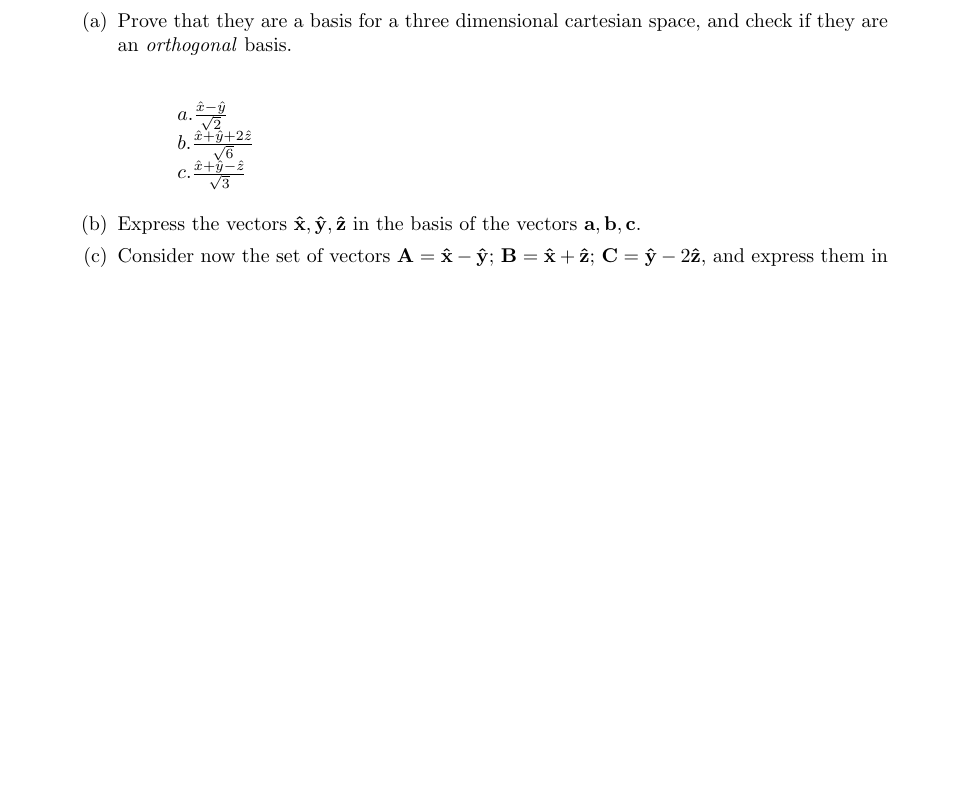
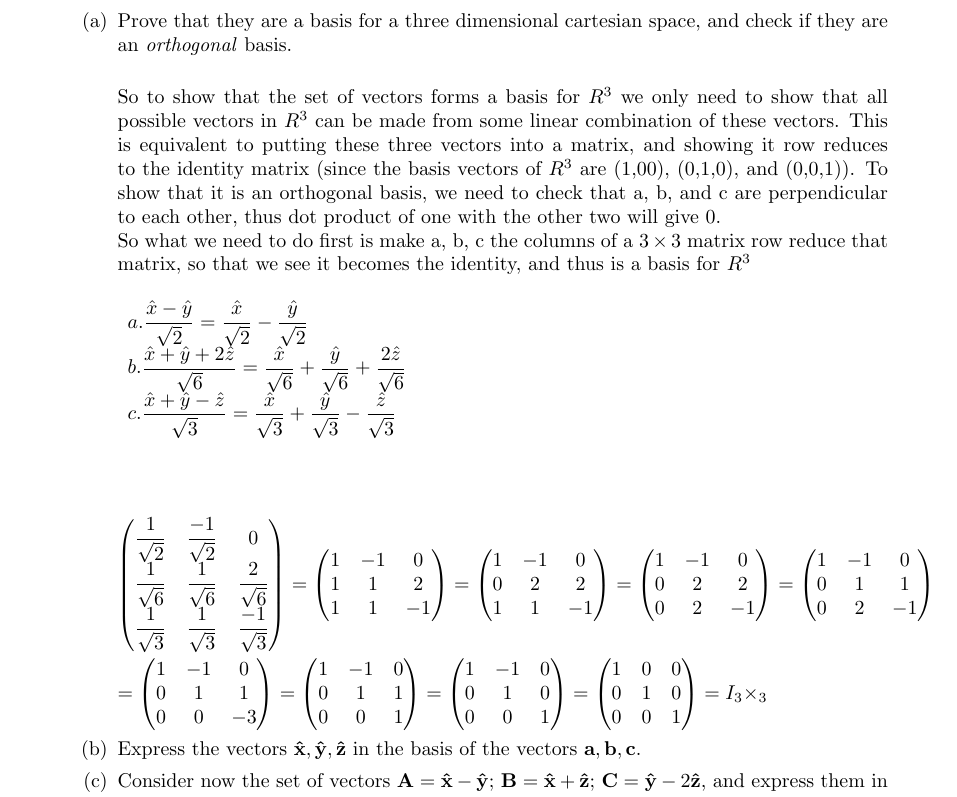
Before and after one commit to Behnam4/PHY201, a LaTeX document (hw_5_A copy.tex): part of the page before the commit and part of page 1 of 2 after it, cut so that both start at the same text, the shorter picture padded with empty space. Compiled offline with pdfLaTeX.

Commit message:
Almost half way of question 1

```diff
--- a/hw_5_A copy.tex
+++ b/hw_5_A copy.tex
@@ -28,20 +21,88 @@ Homework assigned on a given day is always due on the following Tuesday at noon.
 % .
 \begin{enumerate}
 \item Prove that they are a basis for a three dimensional cartesian space, and check if they are an \emph{orthogonal} basis.
+\\
 
+So to show that the set of vectors forms a basis for $R^3$ we only need to show that all possible vectors in $R^3$ can be made from some linear combination of these vectors. This is equivalent to putting these three vectors into a matrix, and showing it row reduces to the identity matrix (since the basis vectors of $R^3$ are (1,00), (0,1,0), and (0,0,1)). To show that it is an orthogonal basis, we need to check that a, b, and c are perpendicular to each other, thus dot product of one with the other two will give 0.
+\\
+So what we need to do first is make a, b, c the columns of a $3\times3$ matrix row reduce that matrix, so that we see it becomes the identity, and thus is a basis for $R^3$
+\\
 
-\[
+\noindent
+$
 \begin{array}{lll}
-a.\frac{\hat{x}-\hat{y}}{\sqrt{2}} \\
-b.\frac{\hat{x}+\hat{y}+2\hat{z}}{\sqrt{6}} \\
-c.\frac{\hat{x}+\hat{y}-\hat{z}}{\sqrt{3}}
-\end{array}
-\]
+  a.\dfrac{\hat{x}-\hat{y}}{\sqrt{2}}=\dfrac{\hat{x}}{\sqrt{2}}-\dfrac{\hat{y}}{\sqrt{2}} \\
+  b.\dfrac{\hat{x}+\hat{y}+2\hat{z}}{\sqrt{6}}=\dfrac{\hat{x}}{\sqrt{6}}+\dfrac{\hat{y}}{\sqrt{6}}+\dfrac{2\hat{z}}{\sqrt{6}} \\
+  c.\dfrac{\hat{x}+\hat{y}-\hat{z}}{\sqrt{3}}=\dfrac{\hat{x}}{\sqrt{3}}+\dfrac{\hat{y}}{\sqrt{3}}-\dfrac{\hat{z}}{\sqrt{3}}
+  \end{array}
+$
+\\
+\\
+\\
+\\
 
+\noindent
+$\displaystyle
+  \begin{pmatrix}
+    \dfrac{1}{\sqrt{2}} & \dfrac{-1}{\sqrt{2}} & 0 \\
+    \dfrac{1}{\sqrt{6}} & \dfrac{1}{\sqrt{6}} & \dfrac{2}{\sqrt{6}} \\
+    \dfrac{1}{\sqrt{3}} & \dfrac{1}{\sqrt{3}} & \dfrac{-1}{\sqrt{3}} \\
+  \end{pmatrix}
+  =
+  \begin{pmatrix}
+    1 & -1 & 0\\
+    1 & 1 & 2\\
+    1 & 1 & -1\\
+  \end{pmatrix}
+  =
+  \begin{pmatrix}
+    1 & -1 & 0\\
+    0 & 2 & 2\\
+    1 & 1 & -1\\
+  \end{pmatrix}
+  =
+  \begin{pmatrix}
+    1 & -1 & 0\\
+    0 & 2 & 2\\
+    0 & 2 & -1\\
+  \end{pmatrix}
+  =
+  \begin{pmatrix}
+    1 & -1 & 0\\
+    0 & 1 & 1\\
+    0 & 2 & -1\\
+  \end{pmatrix}
+$
 
-
-
-
+\noindent
+$\displaystyle
+  =
+  \begin{pmatrix}
+    1 & -1 & 0\\
+    0 & 1 & 1\\
+    0 & 0 & -3\\
+  \end{pmatrix}
+  =
+  \begin{pmatrix}
+    1 & -1 & 0\\
+    0 & 1 & 1\\
+    0 & 0 & 1\\
+  \end{pmatrix}
+  =
+  \begin{pmatrix}
+    1 & -1 & 0\\
+    0 & 1 & 0\\
+    0 & 0 & 1\\
+  \end{pmatrix}
+  =
+  \begin{pmatrix}
+    1 & 0 & 0\\
+    0 & 1 & 0\\
+    0 & 0 & 1\\
+  \end{pmatrix}
+  =
+  I_3\times_3
+$
 
 
 
```
Also changed, not shown: hw_5_A copy.tex (7 more changed lines).
